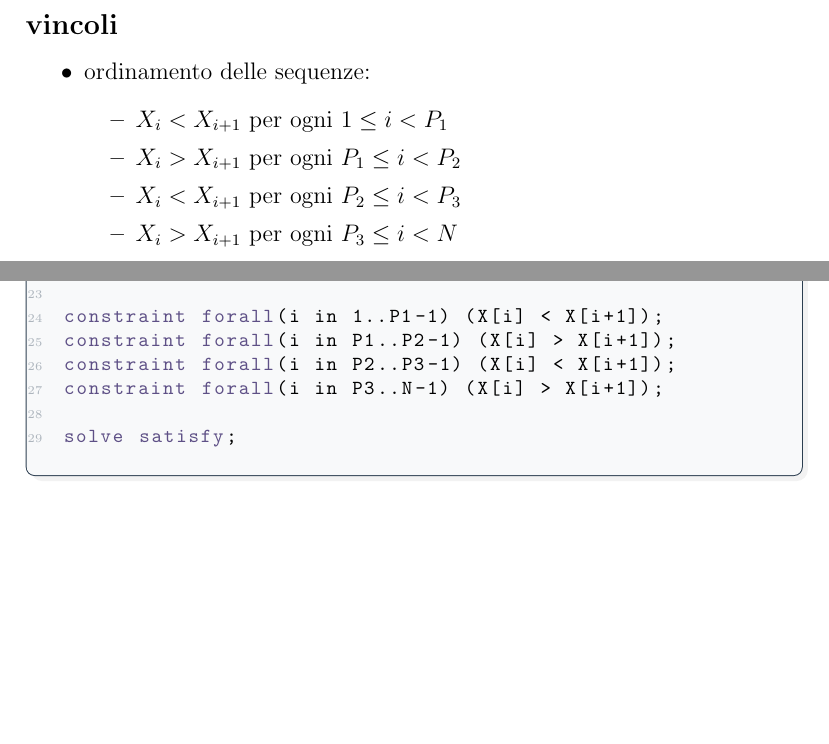
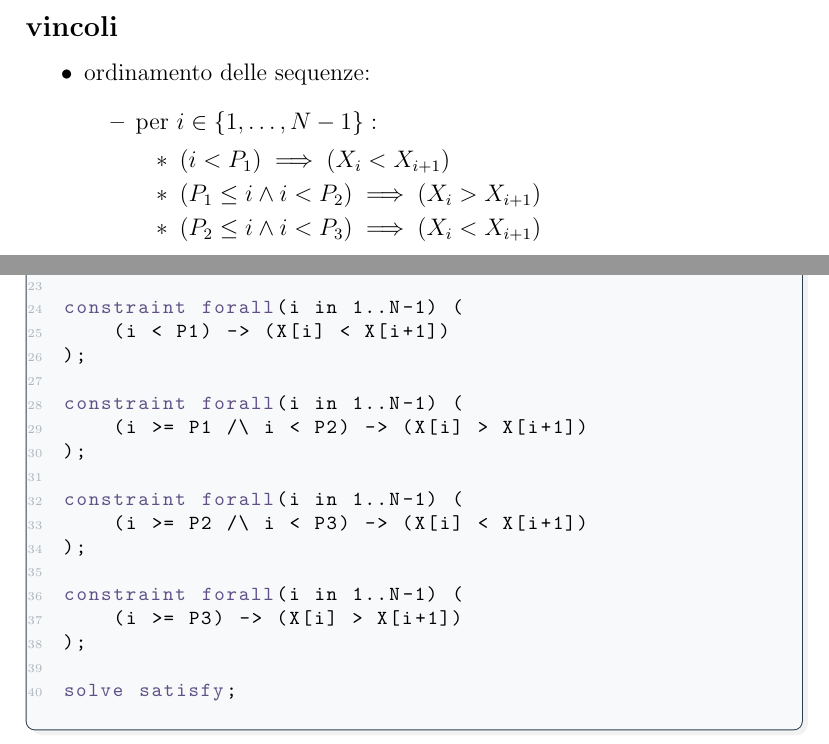
Before and after one commit to AglaiaNorza/ia, a LaTeX document (CSP/E.A.5.7/E.A.5.7.tex): two parts of pages 1 and 4 of 4, joined at a grey line, cut so that both start at the same text, the shorter picture padded with empty space. Compiled offline with pdfLaTeX.

Commit message:
correzione

```diff
--- a/CSP/E.A.5.7/E.A.5.7.tex
+++ b/CSP/E.A.5.7/E.A.5.7.tex
@@ -83,13 +83,19 @@
         (potremmo anche scrivere che $D_P = \{1, \dots, N\}$ e far gestire il resto dai vincoli, ma in questo modo restringiamo i domini prima di iniziare la computazione)
     \subsection*{vincoli}
         \begin{itemize}
-                \item ordinamento delle sequenze:
-            \begin{itemize}
-            \item $X_i < X_{i+1}$ per ogni $1 \leq i < P_1$
-            \item $X_i > X_{i+1}$ per ogni $P_1 \leq i < P_2$
-            \item $X_i < X_{i+1}$ per ogni $P_2 \leq i < P_3$
-            \item $X_i > X_{i+1}$ per ogni $P_3 \leq i < N$
-            \end{itemize}
+\item ordinamento delle sequenze:
+    \begin{itemize}
+        \item per $i \in \{1, \dots, N-1\}:$
+        \begin{itemize}
+            \item $(i < P_1) \implies (X_i < X_{i+1})$
+            \item $(P_1 \leq i \land i < P_2) \implies (X_i > X_{i+1})$
+            \item $(P_2 \leq i \land i < P_3) \implies (X_i < X_{i+1})$
+            \item $(i \geq P_3) \implies (X_i > X_{i+1})$
+        \end{itemize}
+    \end{itemize}
+
+
+
                 \item vincoli sui pivot:
             \begin{itemize}
             \item $P_1 < P_2 < P_3$ - fissiamo un ordinamento
@@ -158,31 +164,42 @@ $$(Cards, N, M, D) = (\{1, 1, 2, 2, 3, 3, 4\}, 7, 4, 4)$$
 \begin{mznbox}{}
 include "globals.mzn"; % per global_cardinality
 
-int: M;
-int: N;
-int: D;
-array[1..N] of int: C;
+int: m;
+int: n;
+int: d;
+array[1..n] of int: c;
 
-array[1..N] of var 1..M: X;
+array[1..n] of var 1..m: x;
 
-var 2..N-1-D: P1; % primo picco
-var 3..N-2: P2; % minimo locale
-var 4..N-1: P3; % secondo picco
+var 2..n-1-d: p1; % primo picco
+var 3..n-2: p2; % minimo locale
+var 4..n-1: p3; % secondo picco
 
-array[1..M] of int: counts = [count(C, v) | v in 1..M];
-constraint global_cardinality(X, [v | v in 1..M], counts);
+array[1..m] of int: counts = [count(c, v) | v in 1..m];
+constraint global_cardinality(x, [v | v in 1..m], counts);
 
 % alternativamente:
-% constraint sorted(C) == sorted (X);
+% constraint sorted(c) == sorted (x);
 
-constraint P1 < P2;
-constraint P2 < P3;
-constraint P3 = P1 + D;
+constraint p1 < p2;
+constraint p2 < p3;
+constraint p3 = p1 + d;
 
-constraint forall(i in 1..P1-1) (X[i] < X[i+1]);
-constraint forall(i in P1..P2-1) (X[i] > X[i+1]);
-constraint forall(i in P2..P3-1) (X[i] < X[i+1]);
-constraint forall(i in P3..N-1) (X[i] > X[i+1]);
+constraint forall(i in 1..N-1) (
+    (i < P1) -> (X[i] < X[i+1])
+);
+
+constraint forall(i in 1..N-1) (
+    (i >= P1 /\ i < P2) -> (X[i] > X[i+1])
+);
+
+constraint forall(i in 1..N-1) (
+    (i >= P2 /\ i < P3) -> (X[i] < X[i+1])
+);
+
+constraint forall(i in 1..N-1) (
+    (i >= P3) -> (X[i] > X[i+1])
+);
 
 solve satisfy;
 \end{mznbox}
```
Also changed, not shown: CSP/E.A.5.7/E.A.5.7.pdf, 1 other file.
